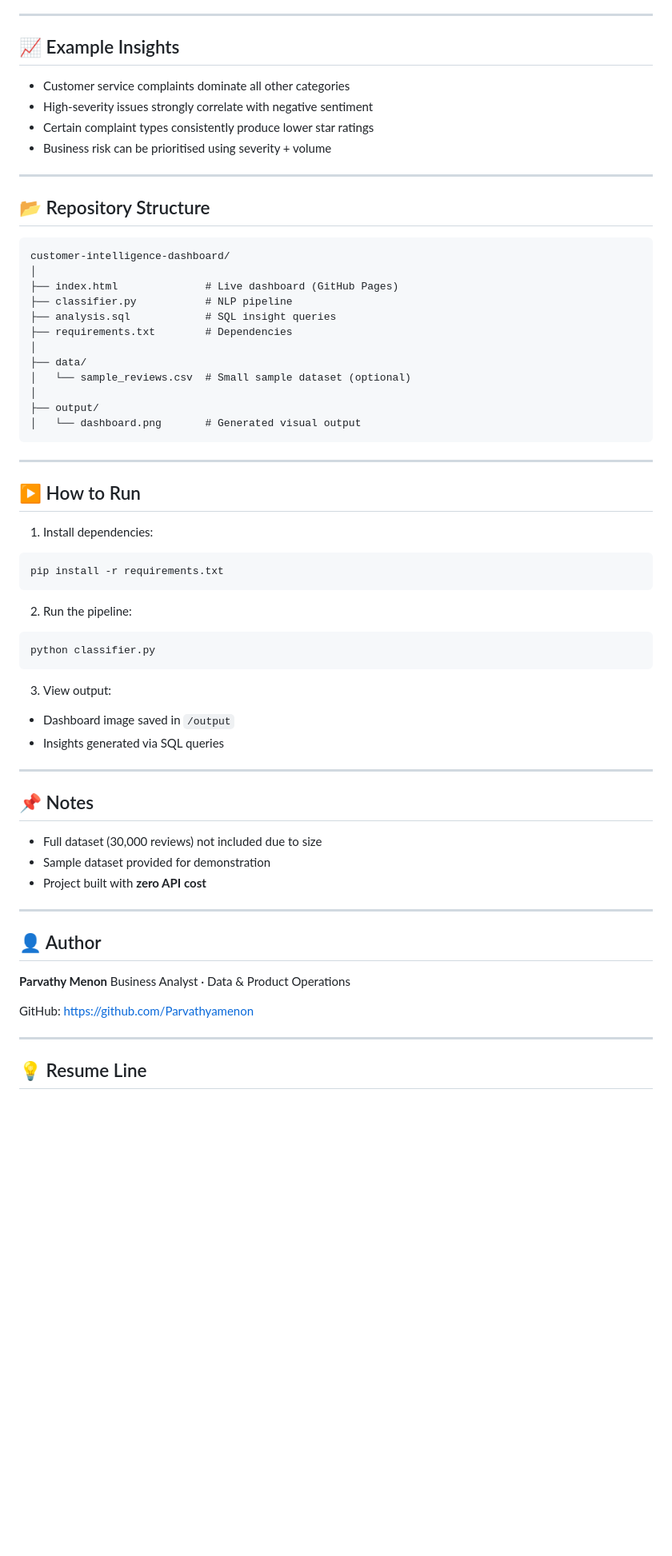
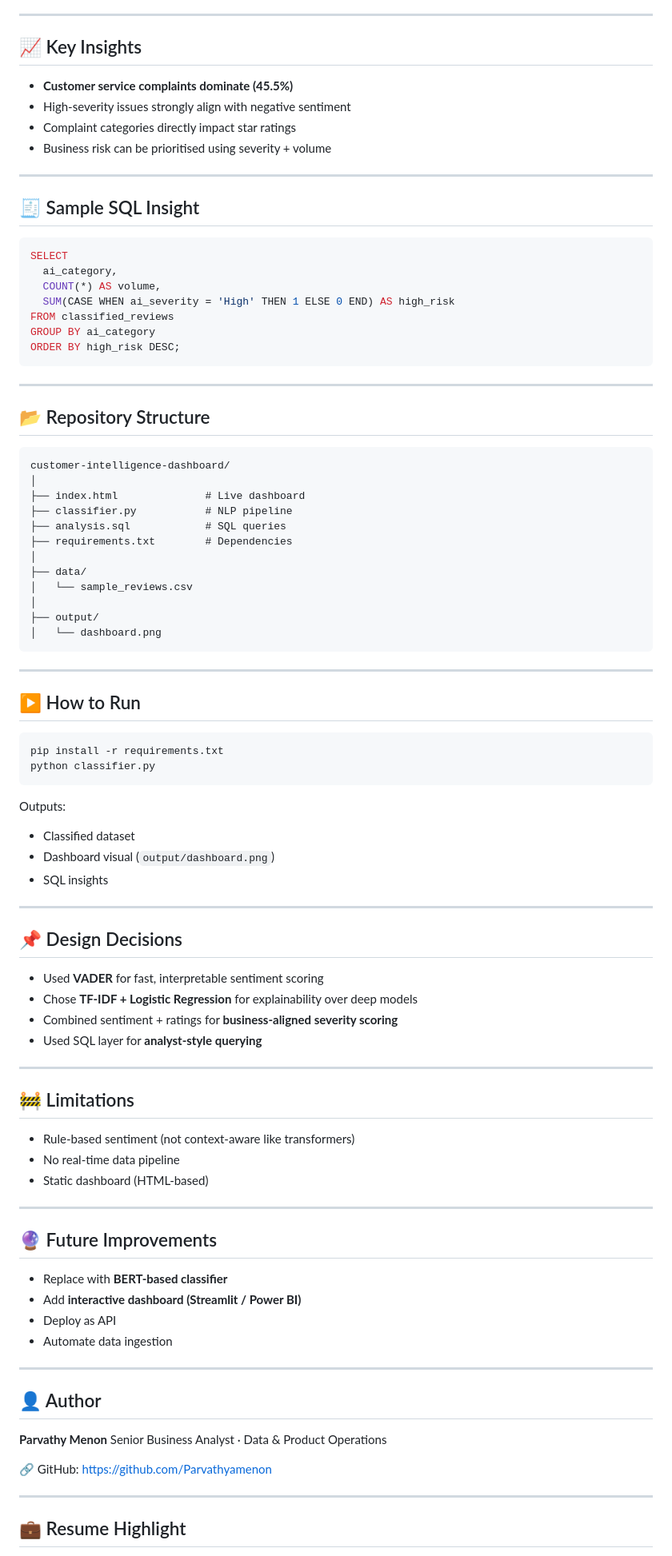
Before and after one commit to Parvathyamenon/customer-intelligence-dashboard, a Markdown page: README.md, the part around one of its changes. Shown at 80% size. Rendered like a GitHub page; blank space fills up the shorter version.

````diff
--- a/README.md
+++ b/README.md
@@ -58,71 +89,97 @@ The system classifies reviews into complaint categories, scores sentiment, assig
 
 ---
 
-## 📈 Example Insights
+## 📈 Key Insights
 
-* Customer service complaints dominate all other categories
-* High-severity issues strongly correlate with negative sentiment
-* Certain complaint types consistently produce lower star ratings
+* **Customer service complaints dominate (45.5%)**
+* High-severity issues strongly align with negative sentiment
+* Complaint categories directly impact star ratings
 * Business risk can be prioritised using severity + volume
+
+---
+
+## 🧾 Sample SQL Insight
+
+```sql
+SELECT
+  ai_category,
+  COUNT(*) AS volume,
+  SUM(CASE WHEN ai_severity = 'High' THEN 1 ELSE 0 END) AS high_risk
+FROM classified_reviews
+GROUP BY ai_category
+ORDER BY high_risk DESC;
+```
 
 ---
 
 ## 📂 Repository Structure
 
-```
+```text
 customer-intelligence-dashboard/
 │
-├── index.html              # Live dashboard (GitHub Pages)
+├── index.html              # Live dashboard
 ├── classifier.py           # NLP pipeline
-├── analysis.sql            # SQL insight queries
+├── analysis.sql            # SQL queries
 ├── requirements.txt        # Dependencies
 │
 ├── data/
-│   └── sample_reviews.csv  # Small sample dataset (optional)
+│   └── sample_reviews.csv
 │
 ├── output/
-│   └── dashboard.png       # Generated visual output
+│   └── dashboard.png
 ```
 
 ---
 
 ## ▶️ How to Run
 
-1. Install dependencies:
-
-```
+```bash
 pip install -r requirements.txt
-```
-
-2. Run the pipeline:
-
-```
 python classifier.py
 ```
 
-3. View output:
+Outputs:
 
-* Dashboard image saved in `/output`
-* Insights generated via SQL queries
+* Classified dataset
+* Dashboard visual (`output/dashboard.png`)
+* SQL insights
 
 ---
 
-## 📌 Notes
+## 📌 Design Decisions
 
-* Full dataset (30,000 reviews) not included due to size
-* Sample dataset provided for demonstration
-* Project built with **zero API cost**
+* Used **VADER** for fast, interpretable sentiment scoring
+* Chose **TF-IDF + Logistic Regression** for explainability over deep models
+* Combined sentiment + ratings for **business-aligned severity scoring**
+* Used SQL layer for **analyst-style querying**
+
+---
+
+## 🚧 Limitations
+
+* Rule-based sentiment (not context-aware like transformers)
+* No real-time data pipeline
+* Static dashboard (HTML-based)
+
+---
+
+## 🔮 Future Improvements
+
+* Replace with **BERT-based classifier**
+* Add **interactive dashboard (Streamlit / Power BI)**
+* Deploy as API
+* Automate data ingestion
 
 ---
 
 ## 👤 Author
 
 **Parvathy Menon**
- Business Analyst · Data & Product Operations
+Senior Business Analyst · Data & Product Operations
 
-GitHub: https://github.com/Parvathyamenon
+🔗 GitHub: https://github.com/Parvathyamenon
 
 ---
 
-## 💡 Resume Line
+## 💼 Resume Highlight
 
````
Also changed, not shown: other parts of README.md (+70 -26 lines).
